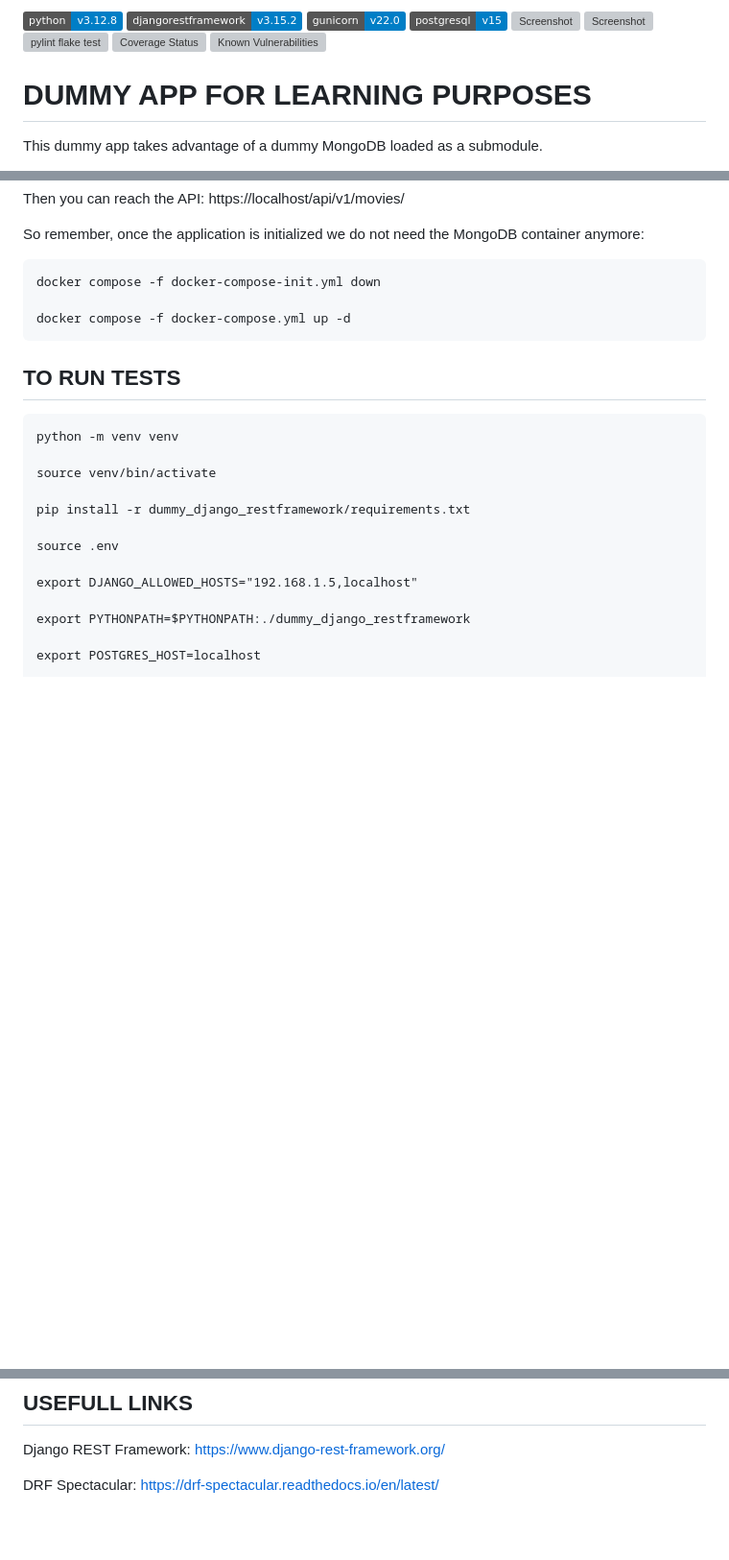
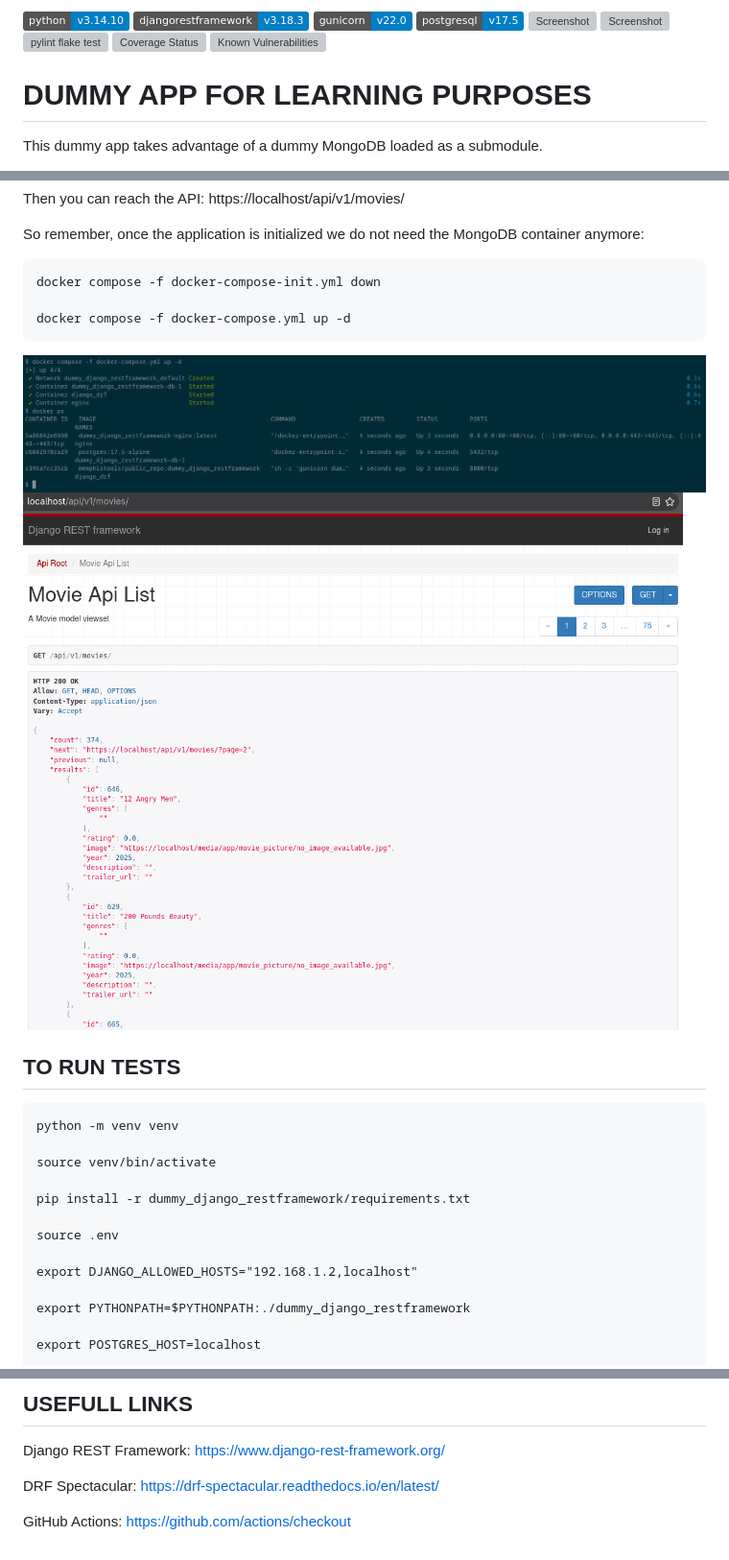
Before and after one commit to memphis-tools/dummy_django_restframework, a Markdown page: README.md, 3 parts joined by grey strips. Shown at 96% size. Rendered like a GitHub page; pictures changed too: pictures/dummy_django_restframework.png (added), pictures/dummy_django_restframework_gui.png (added); badges without logos; blank space fills up the shorter version; grey boxes are pictures that could not be loaded.

```diff
--- a/README.md
+++ b/README.md
@@ -1,7 +1,7 @@
-![Screenshot](https://img.shields.io/badge/python-v3.12.8-blue?logo=python&logoColor=yellow)
-![Screenshot](https://img.shields.io/badge/djangorestframework-v3.15.2-blue?logo=django&logoColor=yellow)
+![Screenshot](https://img.shields.io/badge/python-v3.14.10-blue?logo=python&logoColor=yellow)
+![Screenshot](https://img.shields.io/badge/djangorestframework-v3.18.3-blue?logo=django&logoColor=yellow)
 ![Screenshot](https://img.shields.io/badge/gunicorn-v22.0-blue?logo=gunicorn&logoColor=yellow)
-![Screenshot](https://img.shields.io/badge/postgresql-v15-blue?logo=postgresql&logoColor=yellow)
+![Screenshot](https://img.shields.io/badge/postgresql-v17.5-blue?logo=postgresql&logoColor=yellow)
 ![Screenshot](https://img.shields.io/badge/docker--blue?logo=docker&logoColor=yellow)
 ![Screenshot](https://img.shields.io/badge/coveralls--blue?logo=coveralls&logoColor=yellow)
 ![pylint flake test](https://github.com/memphis-tools/dummy_django_restframework/actions/workflows/lint-flake-test.yml/badge.svg)
@@ -133,6 +143,10 @@ So remember, once the application is initialized we do not need the MongoDB cont
 
     docker compose -f docker-compose.yml up -d
 
+<img src="pictures/dummy_django_restframework.png" width="100%%" height="auto">
+
+<img src="pictures/dummy_django_restframework_gui.png" width="100%%" height="auto">
+
 ## TO RUN TESTS
 
     python -m venv venv
@@ -143,7 +157,7 @@ So remember, once the application is initialized we do not need the MongoDB cont
 
     source .env
 
-    export DJANGO_ALLOWED_HOSTS="192.168.1.5,localhost"
+    export DJANGO_ALLOWED_HOSTS="192.168.1.2,localhost"
 
     export PYTHONPATH=$PYTHONPATH:./dummy_django_restframework
 
@@ -206,3 +220,5 @@ Only admin can create, update or delete actors, countries, genres or movies.
 Django REST Framework: https://www.django-rest-framework.org/
 
 DRF Spectacular: https://drf-spectacular.readthedocs.io/en/latest/
+
+GitHub Actions: https://github.com/actions/checkout
```
Also changed, not shown: other parts of README.md (+31 -21 lines), 13 other files.
